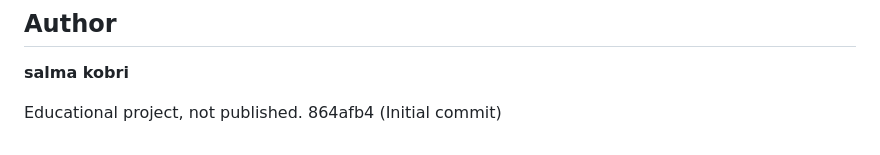
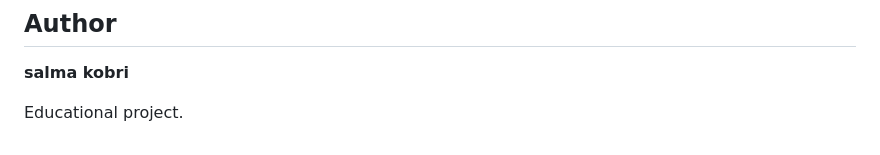
Before and after one commit to salmakobri/Flash, a Markdown page: README.md, the part around the change. GitHub-like rendering.

```diff
--- a/README.md
+++ b/README.md
@@ -368,5 +368,4 @@ Deliberately excluded to keep the project focused: real-time GPS tracking, QR co
 
 **salma kobri**
 
-Educational project, not published.
-864afb4 (Initial commit)
+Educational project.
```
